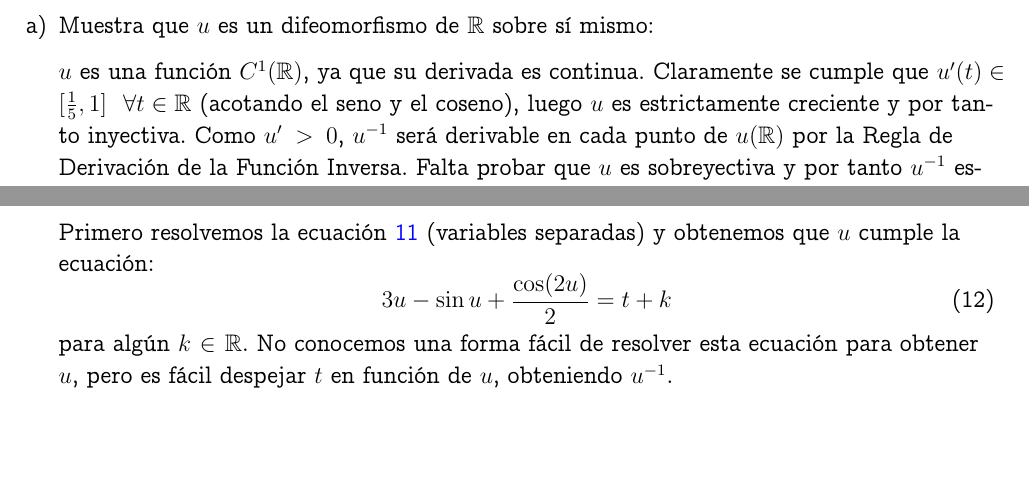
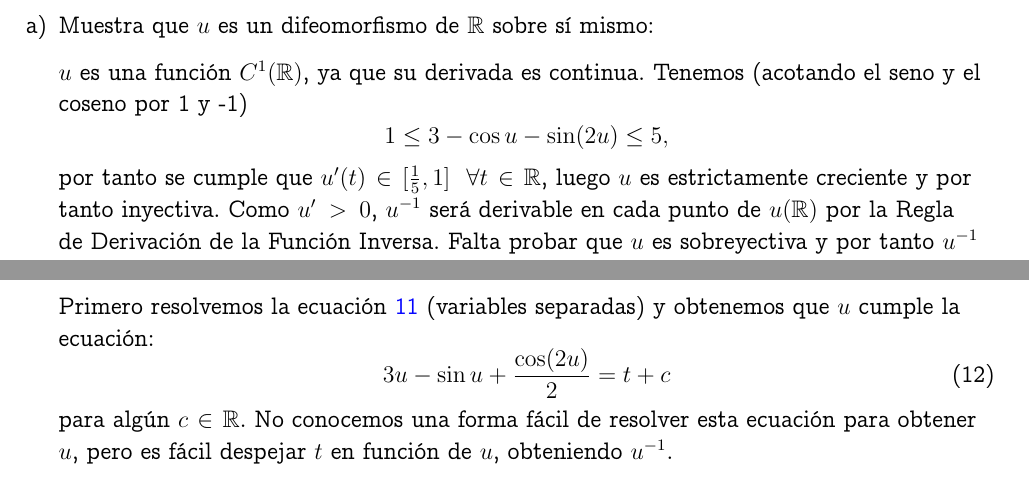
Before and after one commit to dcabezas98/Matematicas, a LaTeX document (Aplicada/Mecanica Celeste/problemas.tex): two parts of page 11 of 12, joined at a grey line, cut so that both start at the same text, the shorter picture padded with empty space. Compiled offline with pdfLaTeX.

Commit message:
Celeste: modificaciones problema 2.20

```diff
--- a/Aplicada/Mecanica Celeste/problemas.tex
+++ b/Aplicada/Mecanica Celeste/problemas.tex
@@ -519,9 +519,12 @@ $C^\infty(\mathbb{R}^2)$, concluimos que $F\in C^\infty(\mathbb{R}^2)$.
     mismo:
 
     $u$ es una función $C^1(\mathbb{R})$, ya que su derivada es
-    continua. Claramente se cumple que
-    $u'(t)\in [\frac{1}{5},1]\ \ \forall t\in\mathbb{R}$ (acotando el
-    seno y el coseno), luego $u$ es estrictamente creciente y por
-    tanto inyectiva. Como $u'>0$, $u^{-1}$ será derivable en cada
-    punto de $u(\mathbb{R})$ por la Regla de Derivación de la Función
-    Inversa. Falta probar que $u$ es sobreyectiva y por tanto $u^{-1}$
+    continua. Tenemos (acotando el seno y el coseno por 1 y -1)
+    \[1\leq 3-\cos u - \sin(2u)\leq 5,\] por tanto se cumple que
+    $u'(t)\in [\frac{1}{5},1]\ \ \forall t\in\mathbb{R}$, luego $u$ es
+    estrictamente creciente y por tanto inyectiva. Como $u'>0$,
+    $u^{-1}$ será derivable en cada punto de $u(\mathbb{R})$ por la
+    Regla de Derivación de la Función Inversa. Falta probar que $u$ es
+    sobreyectiva y por tanto $u^{-1}$ está definida en todo
+    $\mathbb{R}$. Efectivamente, el hecho de que la pendiente de $u$
+    esté minorada por una constante positiva fuerza que
@@ -545,9 +545,9 @@ $C^\infty(\mathbb{R}^2)$, concluimos que $F\in C^\infty(\mathbb{R}^2)$.
 
     Primero resolvemos la ecuación \ref{eq:eq-diffU} (variables separadas) y obtenemos
     que $u$ cumple la ecuación:
-    \begin{equation} \label{eq:eqU} 3u-\sin u + \frac{\cos(2u)}{2}=t+k
+    \begin{equation} \label{eq:eqU} 3u-\sin u + \frac{\cos(2u)}{2}=t+c
     \end{equation}
-    para algún $k\in\mathbb{R}$. No conocemos una forma fácil de
+    para algún $c\in\mathbb{R}$. No conocemos una forma fácil de
     resolver esta ecuación para obtener $u$, pero es fácil despejar
     $t$ en función de $u$, obteniendo $u^{-1}$.
     \begin{equation} \label{eq:u-1} t=u^{-1}(u)=3u-\sin u +
```
Also changed, not shown: Aplicada/Mecanica Celeste/problemas.pdf, Aplicada/Mecanica Celeste/problemas.tex (7 more changed lines).
